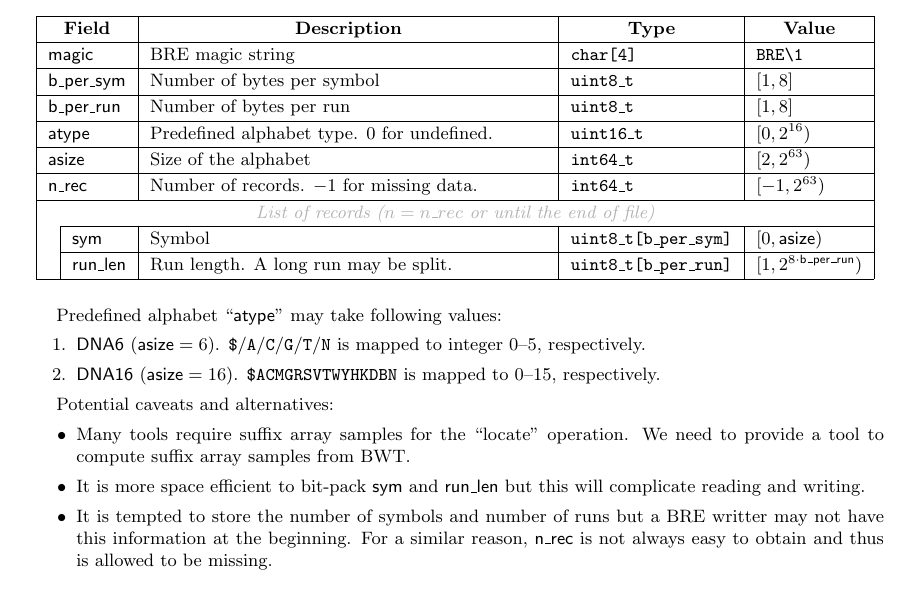
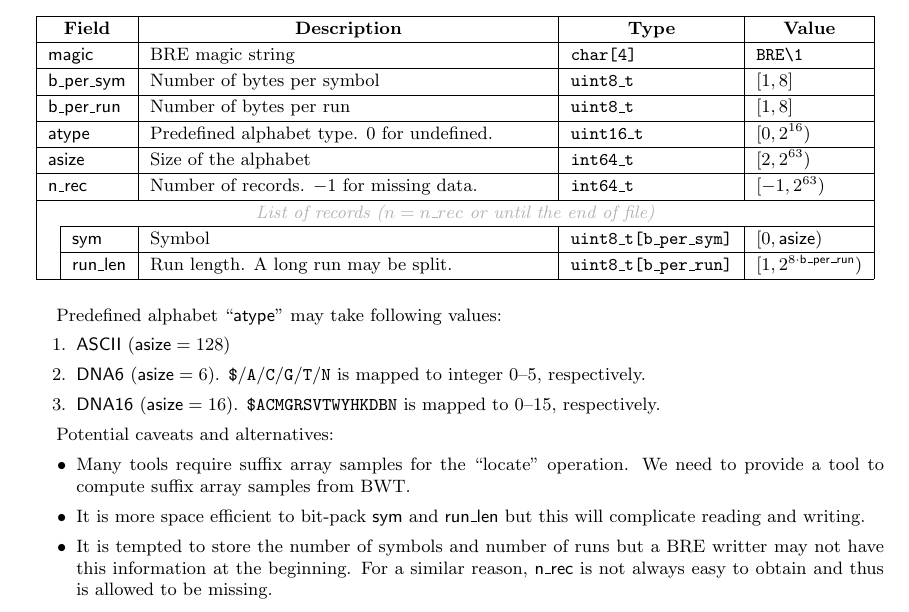
Before and after one commit to lh3/bre, a LaTeX document (bre.tex): part of the page, cut so that both start at the same text. Compiled offline with pdfLaTeX.

Commit message:
added ascii

```diff
--- a/bre.tex
+++ b/bre.tex
@@ -56,6 +56,7 @@ All integers are represented in little endian.
 {\small
 Predefined alphabet ``{\sf atype}'' may take following values:
 \begin{enumerate}
+\item {\sf ASCII} (${\sf asize}=128$)
 \item {\sf DNA6} (${\sf asize}=6$). {\tt \$}/{\tt A}/{\tt C}/{\tt G}/{\tt T}/{\tt N} is mapped to integer 0--5, respectively.
 \item {\sf DNA16} (${\sf asize}=16$). {\tt \$ACMGRSVTWYHKDBN} is mapped to 0--15, respectively.
 \end{enumerate}
```
